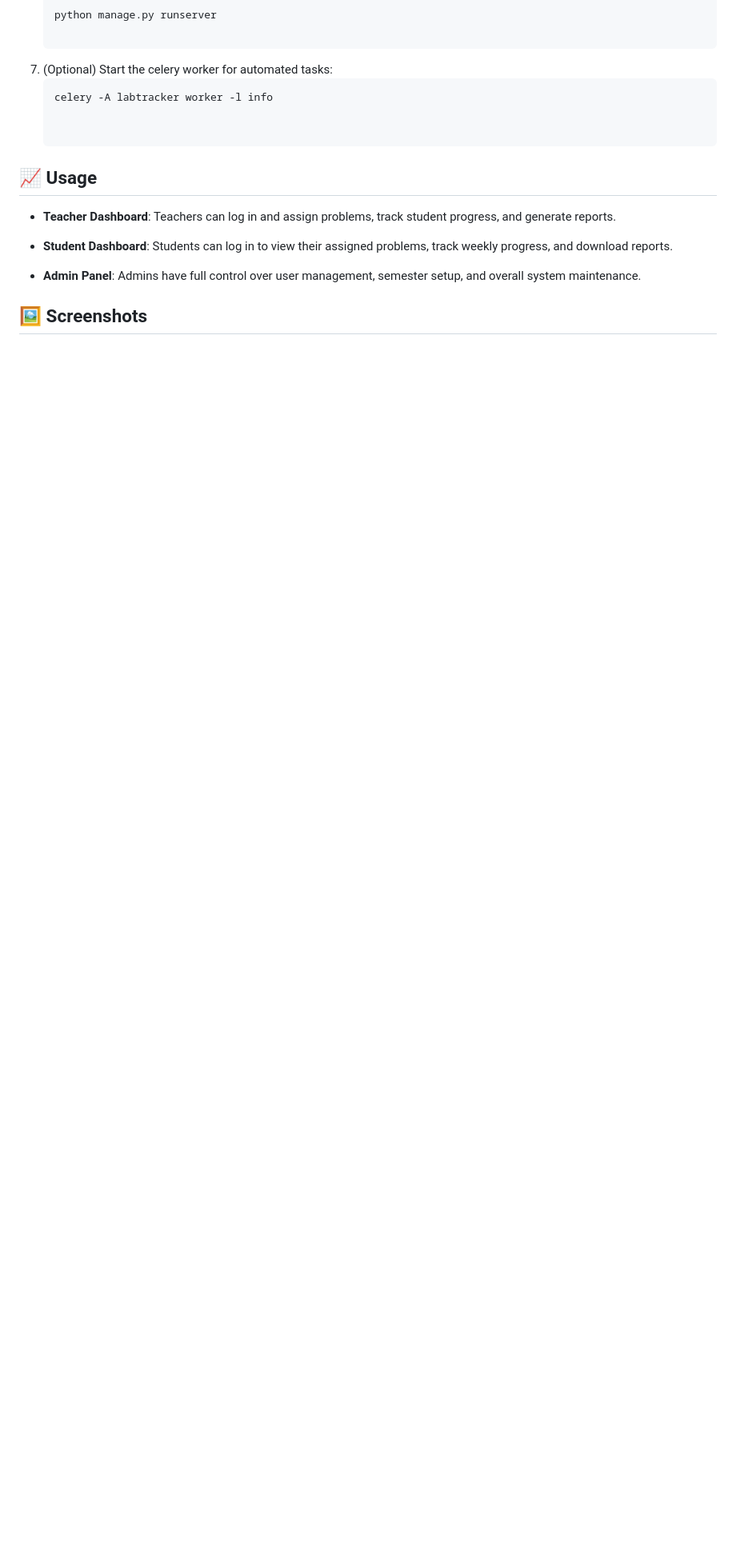
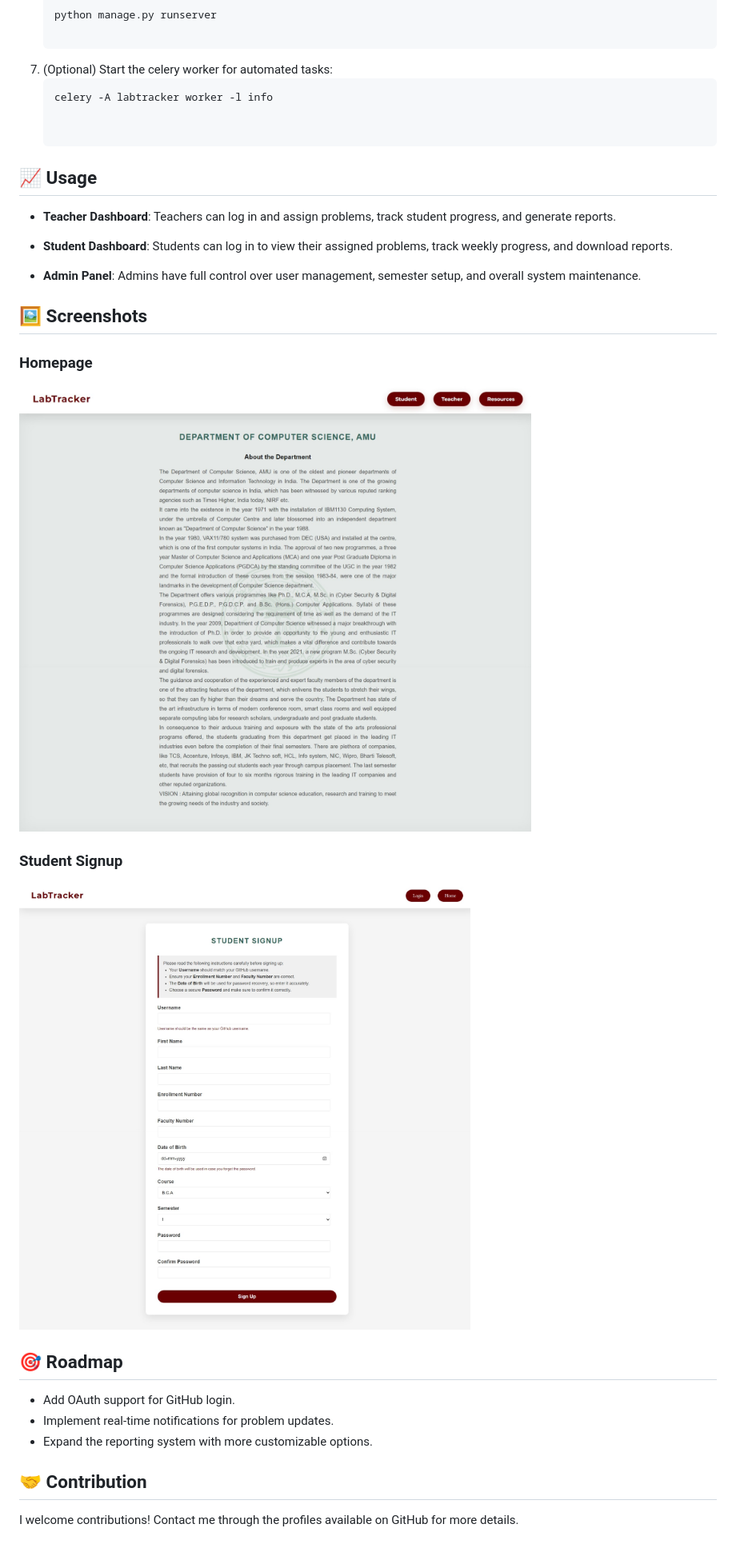
Before and after one commit to azmisaud/LabTracker, a Markdown page: README.md, the part around the change. Shown at 80% size. Drawn GitHub-style; blank space fills up the shorter version.

```diff
--- a/README.md
+++ b/README.md
@@ -94,3 +94,20 @@ Welcome to **Lab Tracker**, a Django-based platform designed to automate and str
 - **Admin Panel**: Admins have full control over user management, semester setup, and overall system maintenance.
 
 ## 🖼️ Screenshots
+
+### Homepage
+![Homepage](static/images/homepage.jpeg)
+
+### Student Signup
+![Student Signup](static/images/student_signup.jpeg)
+
+
+## 🎯 Roadmap
+
+- Add OAuth support for GitHub login.
+- Implement real-time notifications for problem updates.
+- Expand the reporting system with more customizable options.
+
+## 🤝 Contribution
+
+I welcome contributions! Contact me through the profiles available on GitHub for more details.
```
